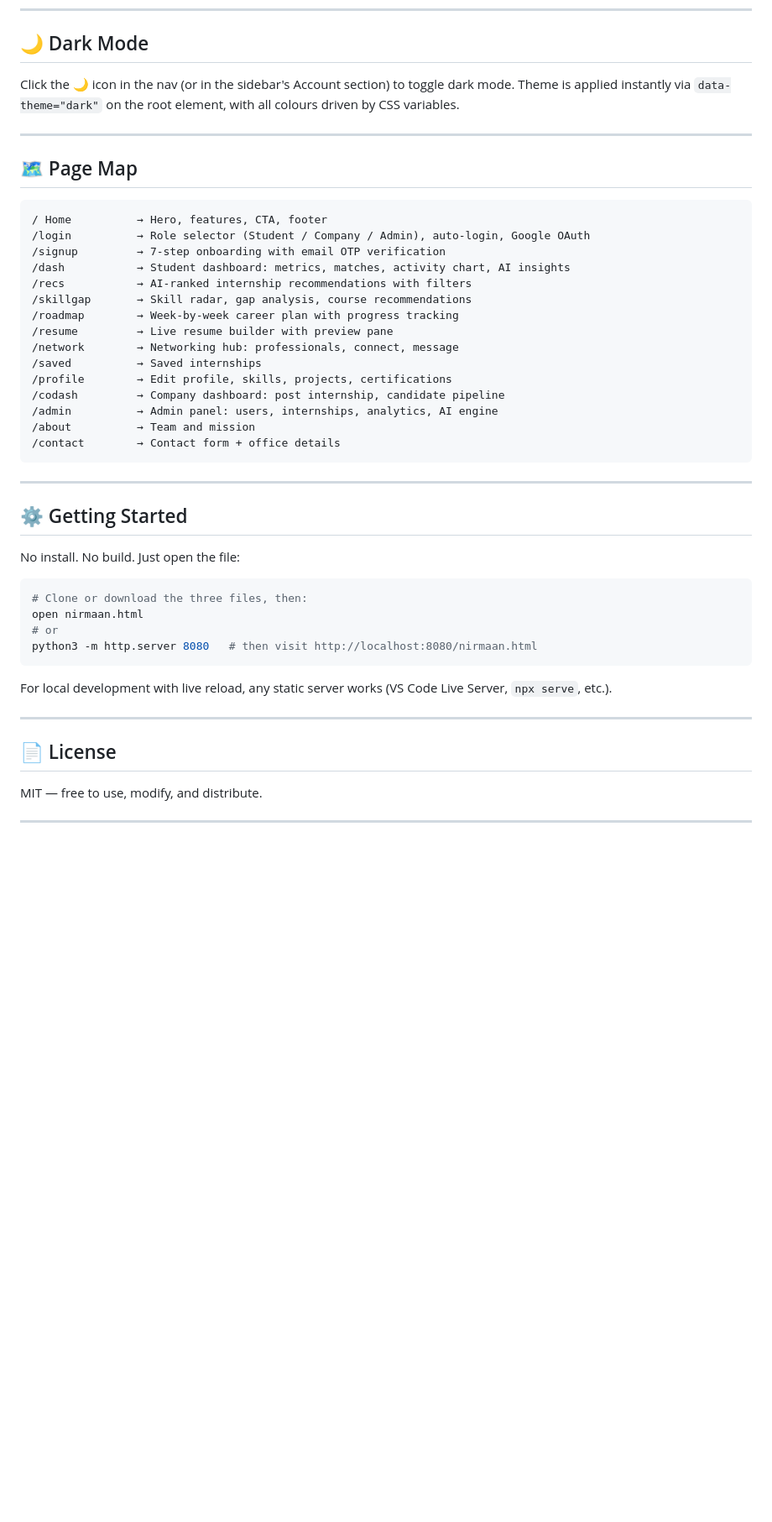
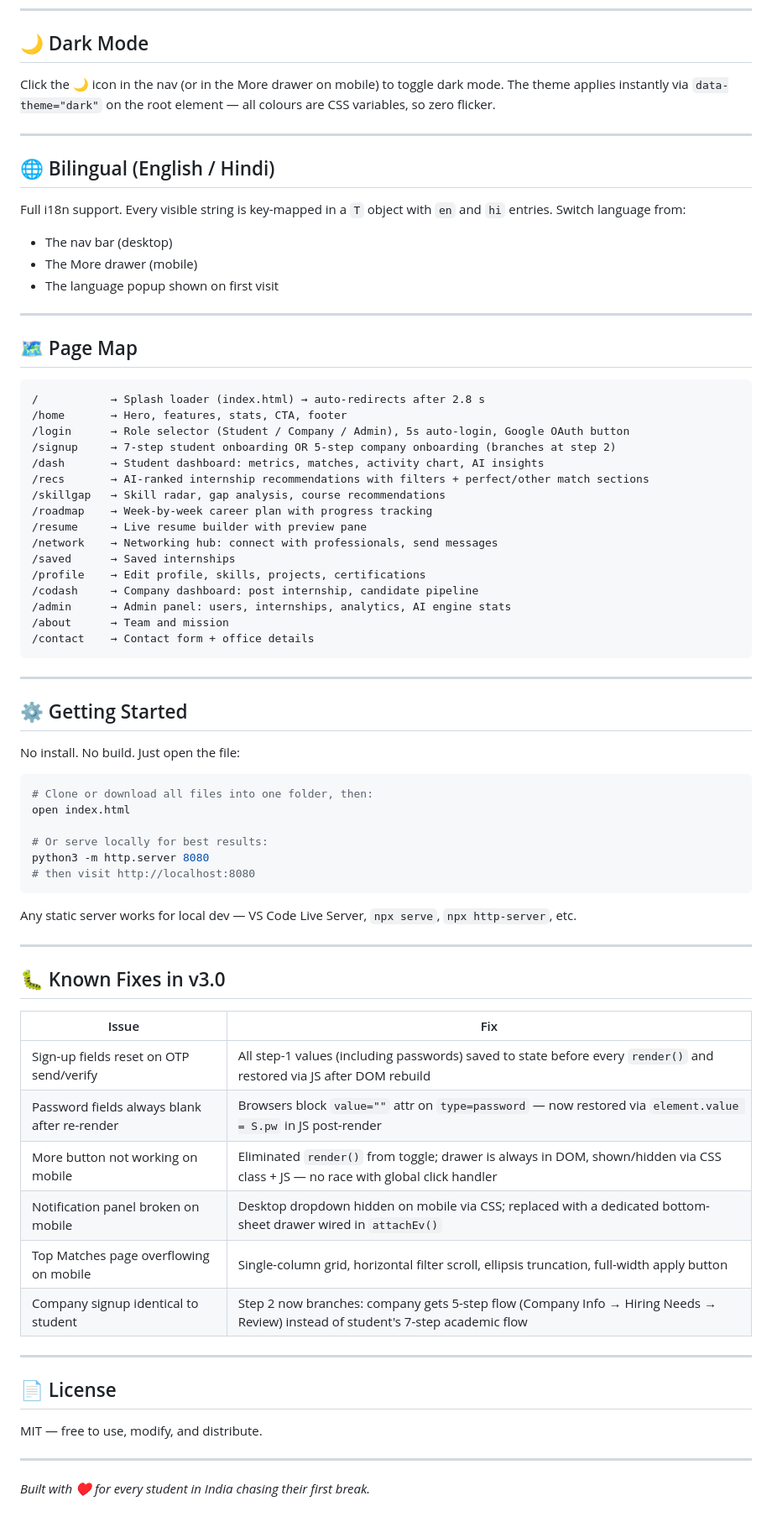
Before and after one commit to UtsavSh-0/Nirmaan, a Markdown page: README.md, the part around one of its changes. Shown at 84% size. GitHub-like rendering; blank space fills up the shorter version.

````diff
--- a/README.md
+++ b/README.md
@@ -85,28 +162,38 @@ Open the app and go to **Login** to instantly try any role — no registration n
 
 ## 🌙 Dark Mode
 
-Click the 🌙 icon in the nav (or in the sidebar's Account section) to toggle dark mode. Theme is applied instantly via `data-theme="dark"` on the root element, with all colours driven by CSS variables.
+Click the 🌙 icon in the nav (or in the More drawer on mobile) to toggle dark mode. The theme applies instantly via `data-theme="dark"` on the root element — all colours are CSS variables, so zero flicker.
+
+---
+
+## 🌐 Bilingual (English / Hindi)
+
+Full i18n support. Every visible string is key-mapped in a `T` object with `en` and `hi` entries. Switch language from:
+- The nav bar (desktop)
+- The More drawer (mobile)
+- The language popup shown on first visit
 
 ---
 
 ## 🗺️ Page Map
 
 ```
-/ Home          → Hero, features, CTA, footer
-/login          → Role selector (Student / Company / Admin), auto-login, Google OAuth
-/signup         → 7-step onboarding with email OTP verification
-/dash           → Student dashboard: metrics, matches, activity chart, AI insights
-/recs           → AI-ranked internship recommendations with filters
-/skillgap       → Skill radar, gap analysis, course recommendations
-/roadmap        → Week-by-week career plan with progress tracking
-/resume         → Live resume builder with preview pane
-/network        → Networking hub: professionals, connect, message
-/saved          → Saved internships
-/profile        → Edit profile, skills, projects, certifications
-/codash         → Company dashboard: post internship, candidate pipeline
-/admin          → Admin panel: users, internships, analytics, AI engine
-/about          → Team and mission
-/contact        → Contact form + office details
+/           → Splash loader (index.html) → auto-redirects after 2.8 s
+/home       → Hero, features, stats, CTA, footer
+/login      → Role selector (Student / Company / Admin), 5s auto-login, Google OAuth button
+/signup     → 7-step student onboarding OR 5-step company onboarding (branches at step 2)
+/dash       → Student dashboard: metrics, matches, activity chart, AI insights
+/recs       → AI-ranked internship recommendations with filters + perfect/other match sections
+/skillgap   → Skill radar, gap analysis, course recommendations
+/roadmap    → Week-by-week career plan with progress tracking
+/resume     → Live resume builder with preview pane
+/network    → Networking hub: connect with professionals, send messages
+/saved      → Saved internships
+/profile    → Edit profile, skills, projects, certifications
+/codash     → Company dashboard: post internship, candidate pipeline
+/admin      → Admin panel: users, internships, analytics, AI engine stats
+/about      → Team and mission
+/contact    → Contact form + office details
 ```
 
 ---
@@ -116,13 +203,28 @@ Click the 🌙 icon in the nav (or in the sidebar's Account section) to toggle d
 No install. No build. Just open the file:
 
 ```bash
-# Clone or download the three files, then:
-open nirmaan.html
-# or
-python3 -m http.server 8080   # then visit http://localhost:8080/nirmaan.html
+# Clone or download all files into one folder, then:
+open index.html
+
+# Or serve locally for best results:
+python3 -m http.server 8080
+# then visit http://localhost:8080
 ```
 
-For local development with live reload, any static server works (VS Code Live Server, `npx serve`, etc.).
+Any static server works for local dev — VS Code Live Server, `npx serve`, `npx http-server`, etc.
+
+---
+
+## 🐛 Known Fixes in v3.0
+
+| Issue | Fix |
+|---|---|
+| Sign-up fields reset on OTP send/verify | All step-1 values (including passwords) saved to state before every `render()` and restored via JS after DOM rebuild |
+| Password fields always blank after re-render | Browsers block `value=""` attr on `type=password` — now restored via `element.value = S.pw` in JS post-render |
+| More button not working on mobile | Eliminated `render()` from toggle; drawer is always in DOM, shown/hidden via CSS class + JS — no race with global click handler |
+| Notification panel broken on mobile | Desktop dropdown hidden on mobile via CSS; replaced with a dedicated bottom-sheet drawer wired in `attachEv()` |
+| Top Matches page overflowing on mobile | Single-column grid, horizontal filter scroll, ellipsis truncation, full-width apply button |
+| Company signup identical to student | Step 2 now branches: company gets 5-step flow (Company Info → Hiring Needs → Review) instead of student's 7-step academic flow |
 
 ---
 
@@ -131,3 +233,5 @@ For local development with live reload, any static server works (VS Code Live Se
 MIT — free to use, modify, and distribute.
 
 ---
+
+*Built with ♥ for every student in India chasing their first break.*
````
Also changed, not shown: other parts of README.md (+96 -19 lines).
